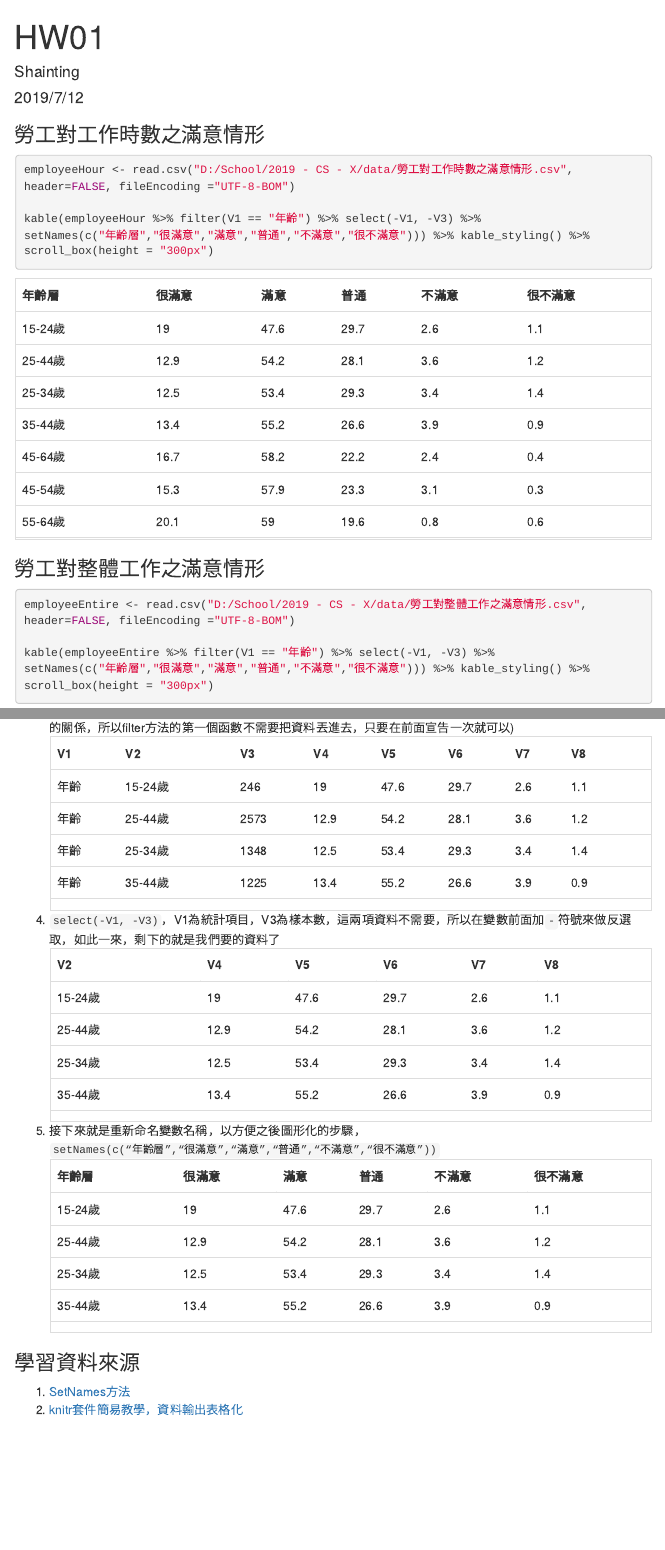
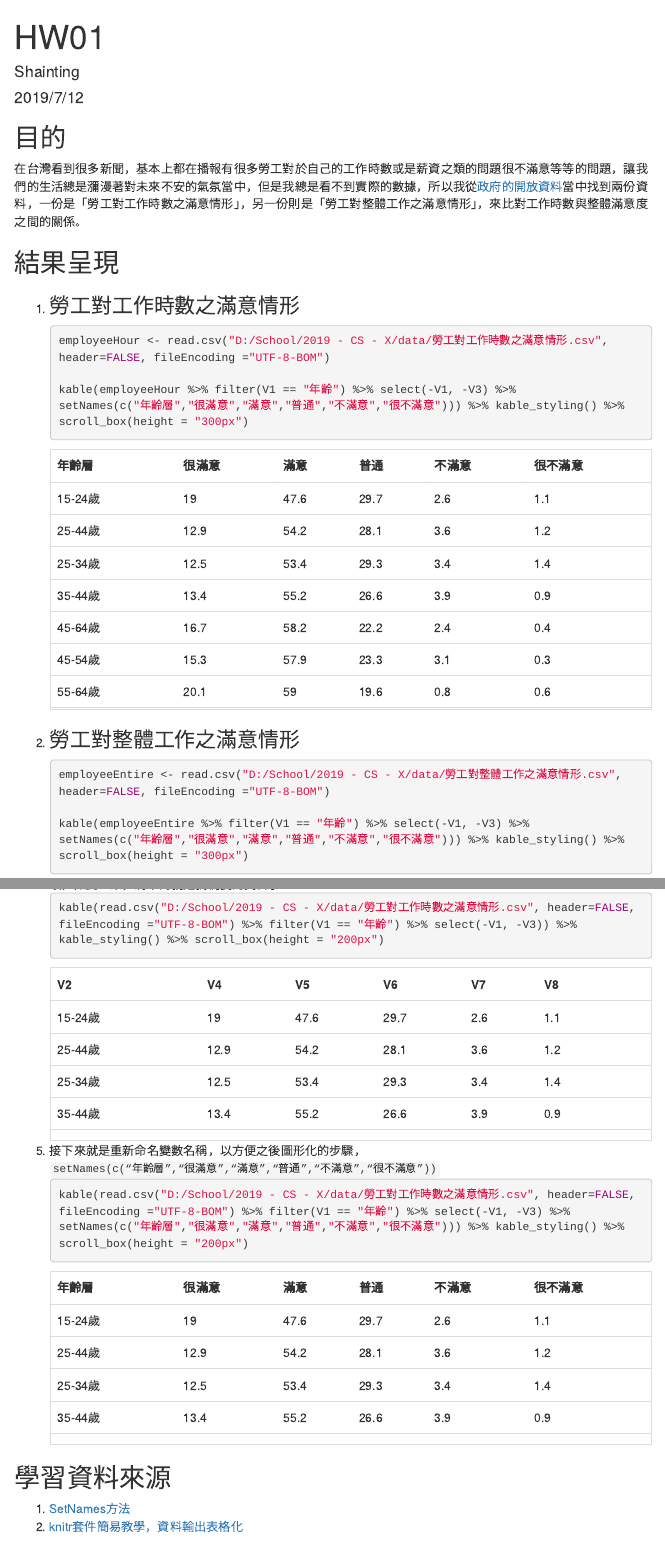
Before and after one commit to shainting/Data-Science-Programming, an R Markdown document (20190711/hw01.Rmd): the page in a window 1100 px wide, from its top, and a second part further down, joined at a grey line. The pictures show the output file 20190711/hw01.html that the author committed with the source, opened offline; menus at the side of the page are left out; long lines of code are wrapped.

Commit message:
Add files via upload

````diff
--- a/20190711/hw01.Rmd
+++ b/20190711/hw01.Rmd
@@ -26,15 +26,18 @@ pre code, pre, code {
   word-wrap: initial !important;
 }
 ```
-
-<h3>勞工對工作時數之滿意情形</h3>
+<h2>目的</h2>
+<p>在台灣看到很多新聞，基本上都在播報有很多勞工對於自己的工作時數或是薪資之類的問題很不滿意等等的問題，讓我們的生活總是瀰漫著對未來不安的氣氛當中，但是我總是看不到實際的數據，所以我從<a href="https://data.gov.tw/">政府的開放資料</a>當中找到兩份資料，一份是「勞工對工作時數之滿意情形」，另一份則是「勞工對整體工作之滿意情形」，來比對工作時數與整體滿意度之間的關係。</p>
+<h2>結果呈現</h2>
+<ol>
+<li><h3>勞工對工作時數之滿意情形</h3>
 ```{r}
 employeeHour <- read.csv("D:/School/2019 - CS - X/data/勞工對工作時數之滿意情形.csv", header=FALSE, fileEncoding ="UTF-8-BOM")
 
 kable(employeeHour %>% filter(V1 == "年齡") %>% select(-V1, -V3) %>% setNames(c("年齡層","很滿意","滿意","普通","不滿意","很不滿意"))) %>% kable_styling() %>% scroll_box(height = "300px")
 ```
-
-<h3>勞工對整體工作之滿意情形</h3>
+</li>
+<li><h3>勞工對整體工作之滿意情形</h3>
 ```{r}
 employeeEntire <- read.csv("D:/School/2019 - CS - X/data/勞工對整體工作之滿意情形.csv", header=FALSE, fileEncoding ="UTF-8-BOM")
 
@@ -54,23 +59,23 @@ kable(read.csv("D:/School/2019 - CS - X/data/勞工對工作時數之滿意情
 ```
   </li>
   <li>在這裡，我想要知道不同年齡層之間工作滿意度的差別，所以我們取<code>filter(V1 == "年齡")</code>(由於有<code>%>%</code>符號的關係，所以filter方法的第一個函數不需要把資料丟進去，只要在前面宣告一次就可以)
-```{r echo=FALSE}
+```{r}
 kable(read.csv("D:/School/2019 - CS - X/data/勞工對工作時數之滿意情形.csv", header=FALSE, fileEncoding ="UTF-8-BOM") %>% filter(V1 == "年齡")) %>% kable_styling() %>% scroll_box(height = "200px")
 ```
   </li>
   <li><code>select(-V1, -V3)</code>，V1為統計項目，V3為樣本數，這兩項資料不需要，所以在變數前面加<code>-</code>符號來做反選取，如此一來，剩下的就是我們要的資料了
-```{r echo=FALSE}
+```{r}
 kable(read.csv("D:/School/2019 - CS - X/data/勞工對工作時數之滿意情形.csv", header=FALSE, fileEncoding ="UTF-8-BOM") %>% filter(V1 == "年齡") %>% select(-V1, -V3)) %>% kable_styling() %>% scroll_box(height = "200px")
 ```
   </li>
   <li>
   接下來就是重新命名變數名稱，以方便之後圖形化的步驟，<code>setNames(c("年齡層","很滿意","滿意","普通","不滿意","很不滿意"))</code>
-```{r echo=FALSE}
+```{r}
 kable(read.csv("D:/School/2019 - CS - X/data/勞工對工作時數之滿意情形.csv", header=FALSE, fileEncoding ="UTF-8-BOM") %>% filter(V1 == "年齡") %>% select(-V1, -V3) %>% setNames(c("年齡層","很滿意","滿意","普通","不滿意","很不滿意"))) %>% kable_styling() %>% scroll_box(height = "200px")
 ```
   </li>
 </ol>
-<h3>學習資料來源</h3>
+<h2>學習資料來源</h2>
 <ol>
   <li><a href="https://statistical-programming.com/setnames-r-function-example">SetNames方法</a></li>
   <li><a href="https://medium.com/@kstseng/r-markdown-template-a4b0449a56d5">knitr套件簡易教學，資料輸出表格化</a></li>
````
Also changed, not shown: 20190711/hw01.html, 20190711/hw01.Rmd (8 more changed lines).
